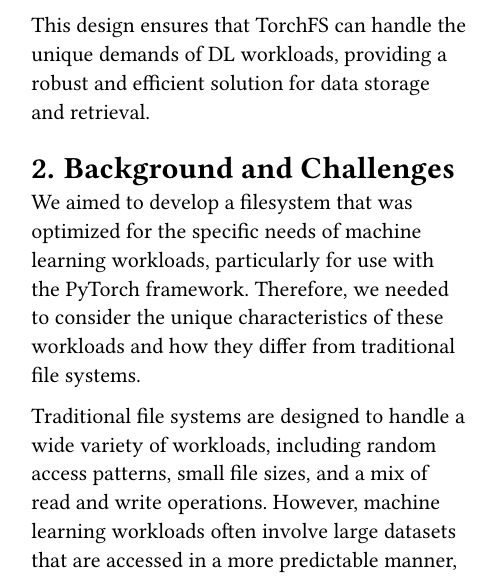
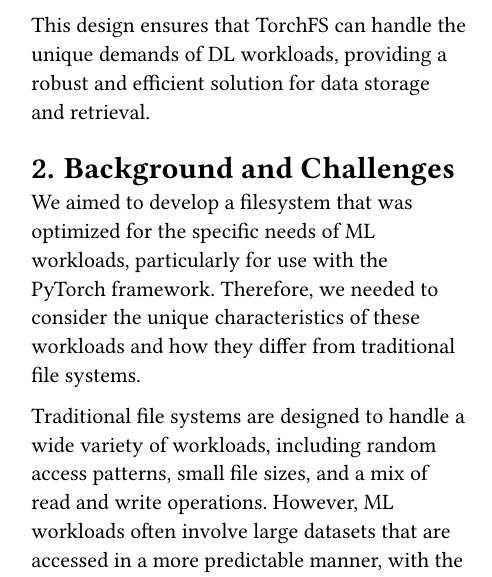
Before and after one commit to danielsp45/torchFS, a Typst document (report/main.typ): part of one column of page 1 of 3, cut so that both start at the same text. Compiled offline with Typst 0.15.

Commit message:
changed machine learning to ML

```diff
--- a/report/main.typ
+++ b/report/main.typ
@@ -55,9 +55,9 @@ This design ensures that TorchFS can handle the unique demands of DL workloads,
 
 = Background and Challenges
 
-We aimed to develop a filesystem that was optimized for the specific needs of machine learning workloads, particularly for use with the PyTorch framework. Therefore, we needed to consider the unique characteristics of these workloads and how they differ from traditional file systems.
+We aimed to develop a filesystem that was optimized for the specific needs of ML workloads, particularly for use with the PyTorch framework. Therefore, we needed to consider the unique characteristics of these workloads and how they differ from traditional file systems.
 
-Traditional file systems are designed to handle a wide variety of workloads, including random access patterns, small file sizes, and a mix of read and write operations. However, machine learning workloads often involve large datasets that are accessed in a more predictable manner, with the bulk of the load coming from reading training files. This means we can tailor our filesystem to better suit these workloads using optimizations.
+Traditional file systems are designed to handle a wide variety of workloads, including random access patterns, small file sizes, and a mix of read and write operations. However, ML workloads often involve large datasets that are accessed in a more predictable manner, with the bulk of the load coming from reading training files. This means we can tailor our filesystem to better suit these workloads using optimizations.
 
 == PyTorch Access Patterns
 
```
